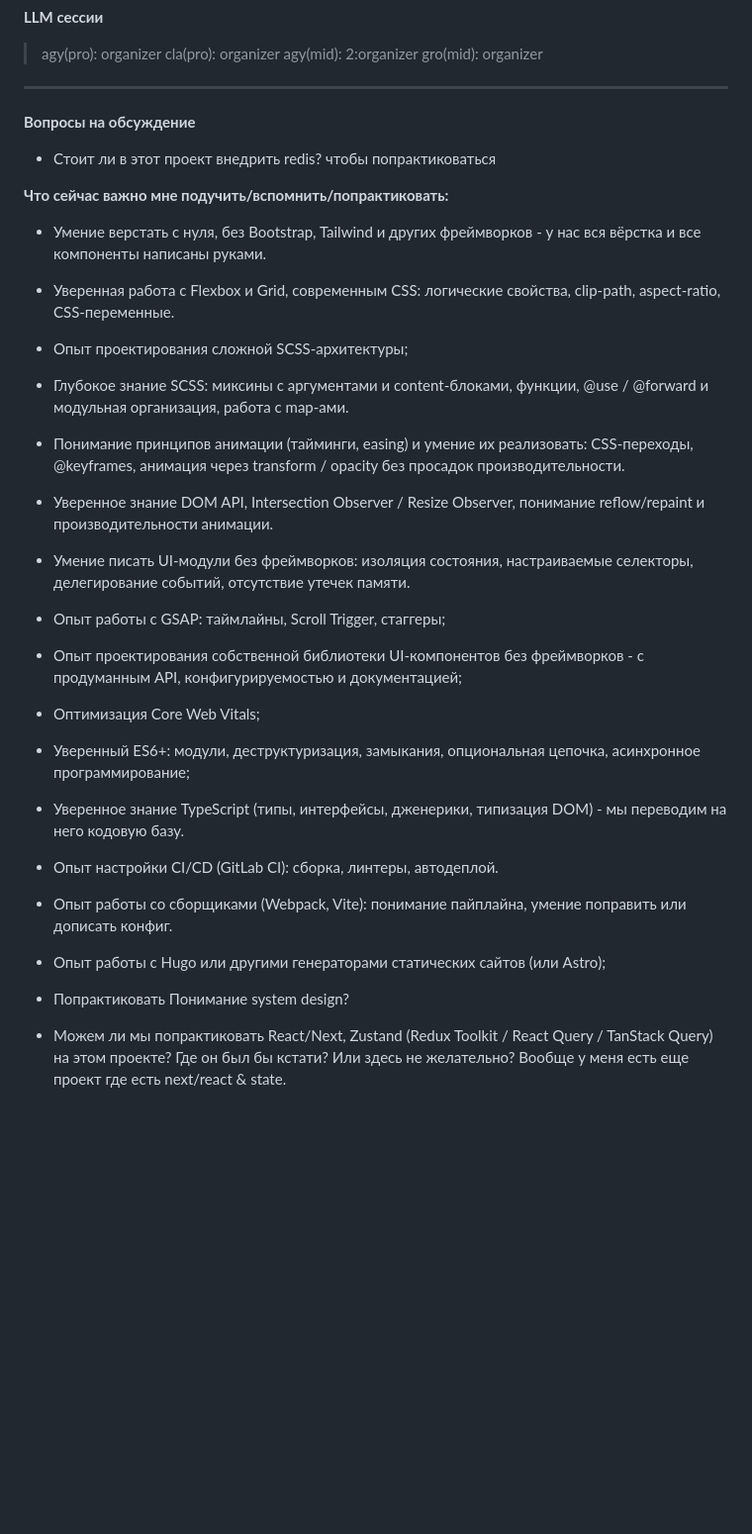
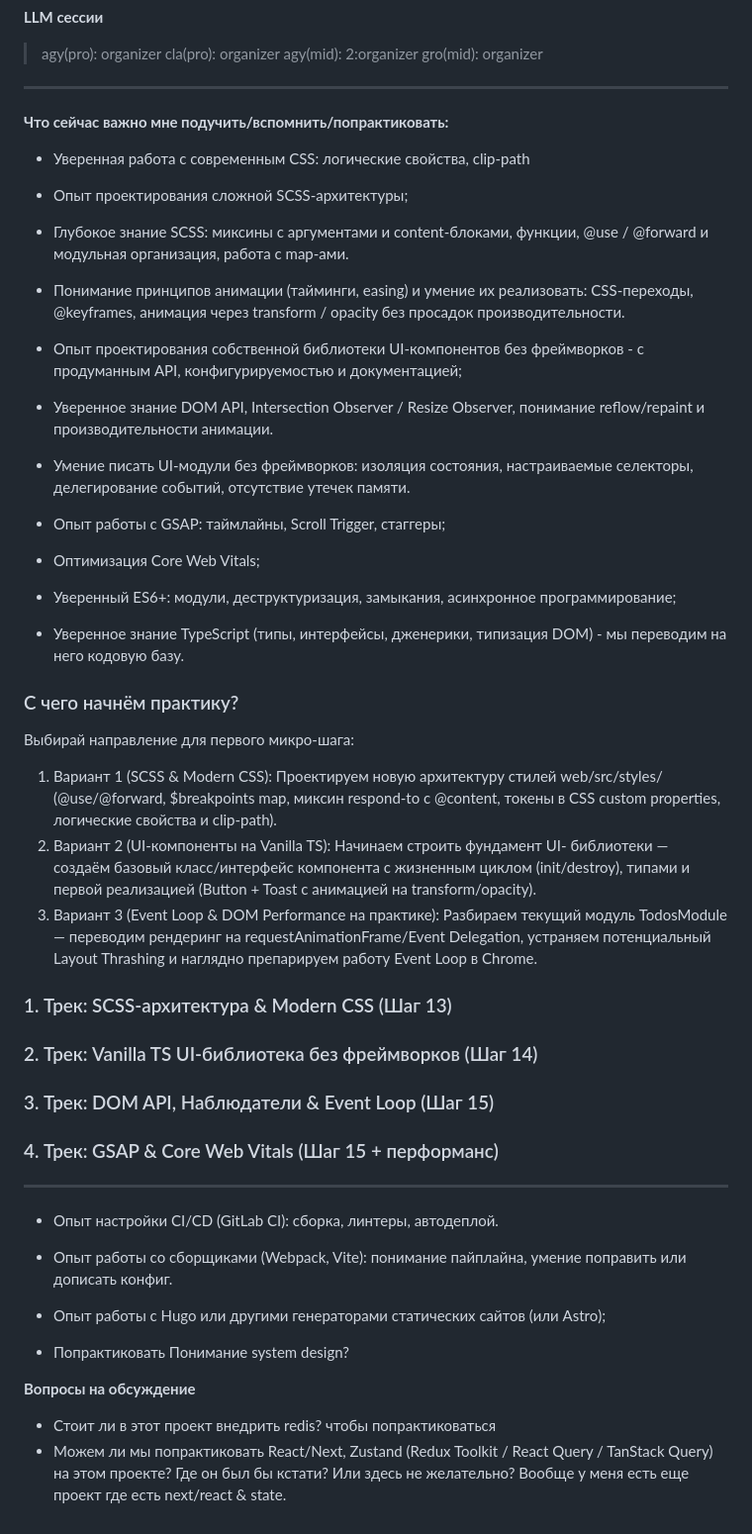
Before and after one commit to Artemsites/organizer, a Markdown page: TODO.md, the part around the change. Shown at 99% size. Rendered like a GitHub page; blank space fills up the shorter version.

Commit message:
docs: обновлен список тем и практических треков в TODO.md

```diff
--- a/TODO.md
+++ b/TODO.md
@@ -6,27 +6,47 @@
 
 ---
 
-**Вопросы на обсуждение**
-* Стоит ли в этот проект внедрить redis? чтобы попрактиковаться
-
 
 
 **Что сейчас важно мне подучить/вспомнить/попрактиковать:**
 
-* Умение верстать с нуля, без Bootstrap, Tailwind и других фреймворков - у нас вся вёрстка и все компоненты написаны руками.
-* Уверенная работа с Flexbox и Grid, современным CSS: логические свойства, clip-path, aspect-ratio, CSS-переменные.
+* Уверенная работа с современным CSS: логические свойства, clip-path
 * Опыт проектирования сложной SCSS-архитектуры;
 * Глубокое знание SCSS: миксины с аргументами и content-блоками, функции, @use / @forward и модульная организация, работа с map-ами.
 * Понимание принципов анимации (тайминги, easing) и умение их реализовать: CSS-переходы, @keyframes, анимация через transform / opacity без просадок производительности.
+* Опыт проектирования собственной библиотеки UI-компонентов без фреймворков - с продуманным API, конфигурируемостью и документацией;
 
 * Уверенное знание DOM API, Intersection Observer / Resize Observer, понимание reflow/repaint и производительности анимации.
 * Умение писать UI-модули без фреймворков: изоляция состояния, настраиваемые селекторы, делегирование событий, отсутствие утечек памяти.
 * Опыт работы с GSAP: таймлайны, Scroll Trigger, стаггеры;
-* Опыт проектирования собственной библиотеки UI-компонентов без фреймворков - с продуманным API, конфигурируемостью и документацией;
 * Оптимизация Core Web Vitals;
 
-* Уверенный ES6+: модули, деструктуризация, замыкания, опциональная цепочка, асинхронное программирование;
+* Уверенный ES6+: модули, деструктуризация, замыкания, асинхронное программирование;
 * Уверенное знание TypeScript (типы, интерфейсы, дженерики, типизация DOM) - мы переводим на него кодовую базу.
+
+### С чего начнём практику?
+
+Выбирай направление для первого микро-шага:
+
+1. Вариант 1 (SCSS & Modern CSS): Проектируем новую архитектуру стилей
+web/src/styles/ (@use/@forward, $breakpoints map, миксин respond-to с @content,
+токены в CSS custom properties, логические свойства и clip-path).
+2. Вариант 2 (UI-компоненты на Vanilla TS): Начинаем строить фундамент UI-
+библиотеки — создаём базовый класс/интерфейс компонента с жизненным циклом
+(init/destroy), типами и первой реализацией (Button + Toast с анимацией на
+transform/opacity).
+3. Вариант 3 (Event Loop & DOM Performance на практике): Разбираем текущий
+модуль TodosModule — переводим рендеринг на requestAnimationFrame/Event
+Delegation, устраняем потенциальный Layout Thrashing и наглядно препарируем
+работу Event Loop в Chrome.
+
+
+
+### 1. Трек: SCSS-архитектура & Modern CSS (Шаг 13)
+### 2. Трек: Vanilla TS UI-библиотека без фреймворков (Шаг 14)
+### 3. Трек: DOM API, Наблюдатели & Event Loop (Шаг 15)
+### 4. Трек: GSAP & Core Web Vitals (Шаг 15 + перформанс)
+---
 
 
 
@@ -40,4 +60,8 @@
 
 * Попрактиковать Понимание system design?
 
+
+
+**Вопросы на обсуждение**
+* Стоит ли в этот проект внедрить redis? чтобы попрактиковаться
 * Можем ли мы попрактиковать React/Next, Zustand (Redux Toolkit / React Query / TanStack Query) на этом проекте? Где он был бы кстати? Или здесь не желательно? Вообще у меня есть еще проект где есть next/react & state.
```
